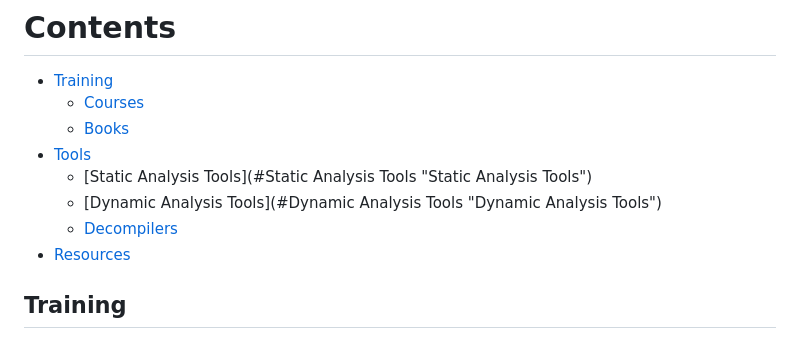
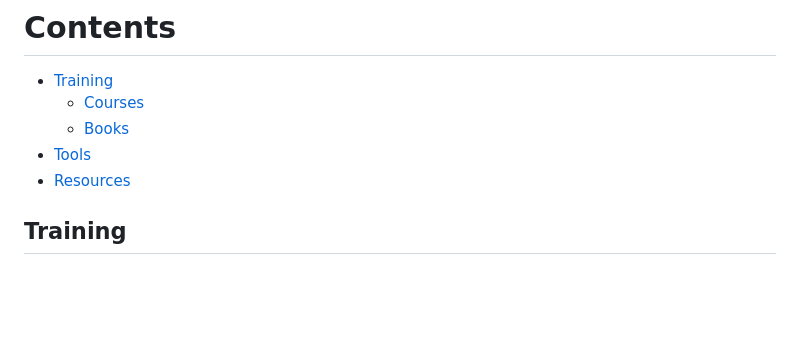
Before and after one commit to user1342/Awesome-Android-Reverse-Engineering, a Markdown page: README.md, the part around the change. Drawn GitHub-style; blank space fills up the shorter version.

```diff
--- a/README.md
+++ b/README.md
@@ -20,9 +20,6 @@ Go through our Content Menu
   -  [Courses](#Courses "Courses")
   - [Books](#Books "Books")
 - [Tools](#Tools "Tools")
-  - [Static Analysis Tools](#Static Analysis Tools "Static Analysis Tools")
-  - [Dynamic Analysis Tools](#Dynamic Analysis Tools "Dynamic Analysis Tools")
-  - [Decompilers](#Decompilers "Decompilers")
 - [Resources](#Resources "Resources")
 
 ## Training
```
